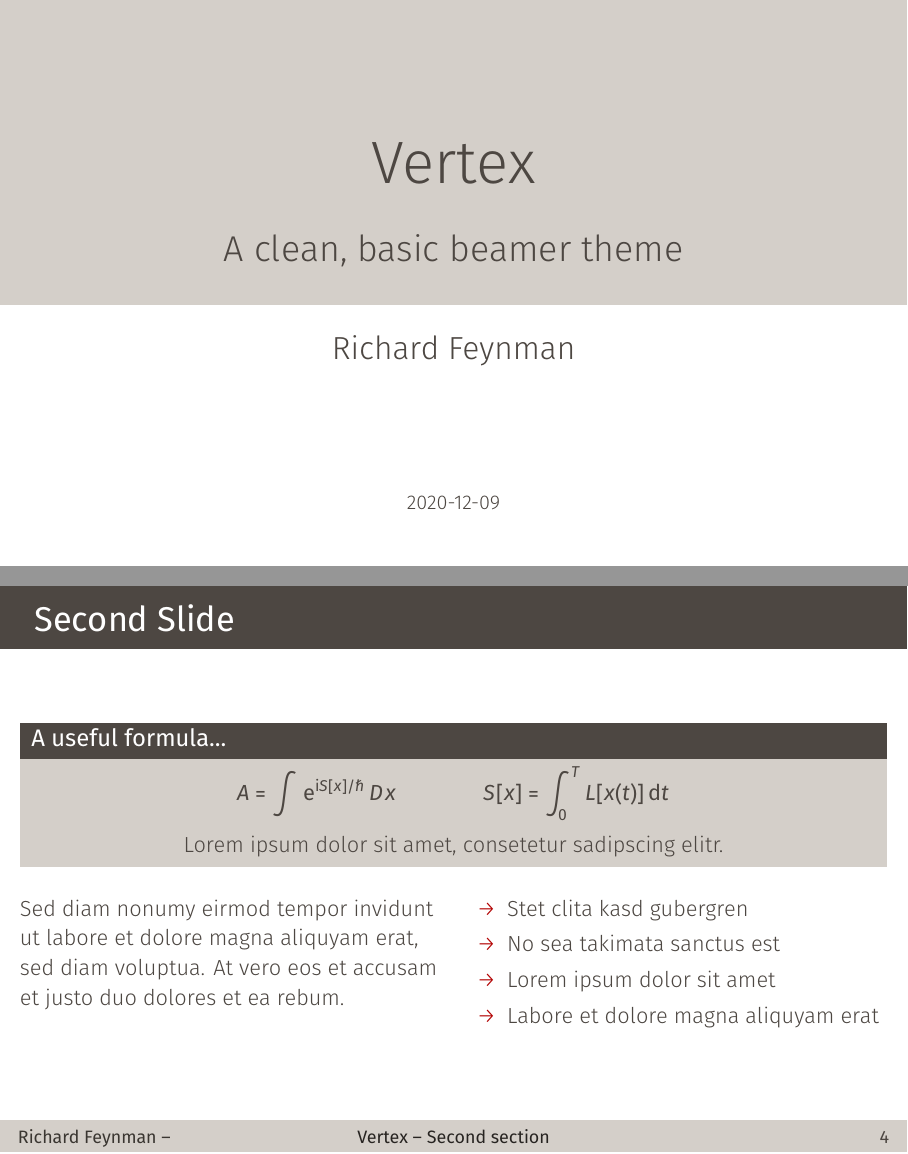
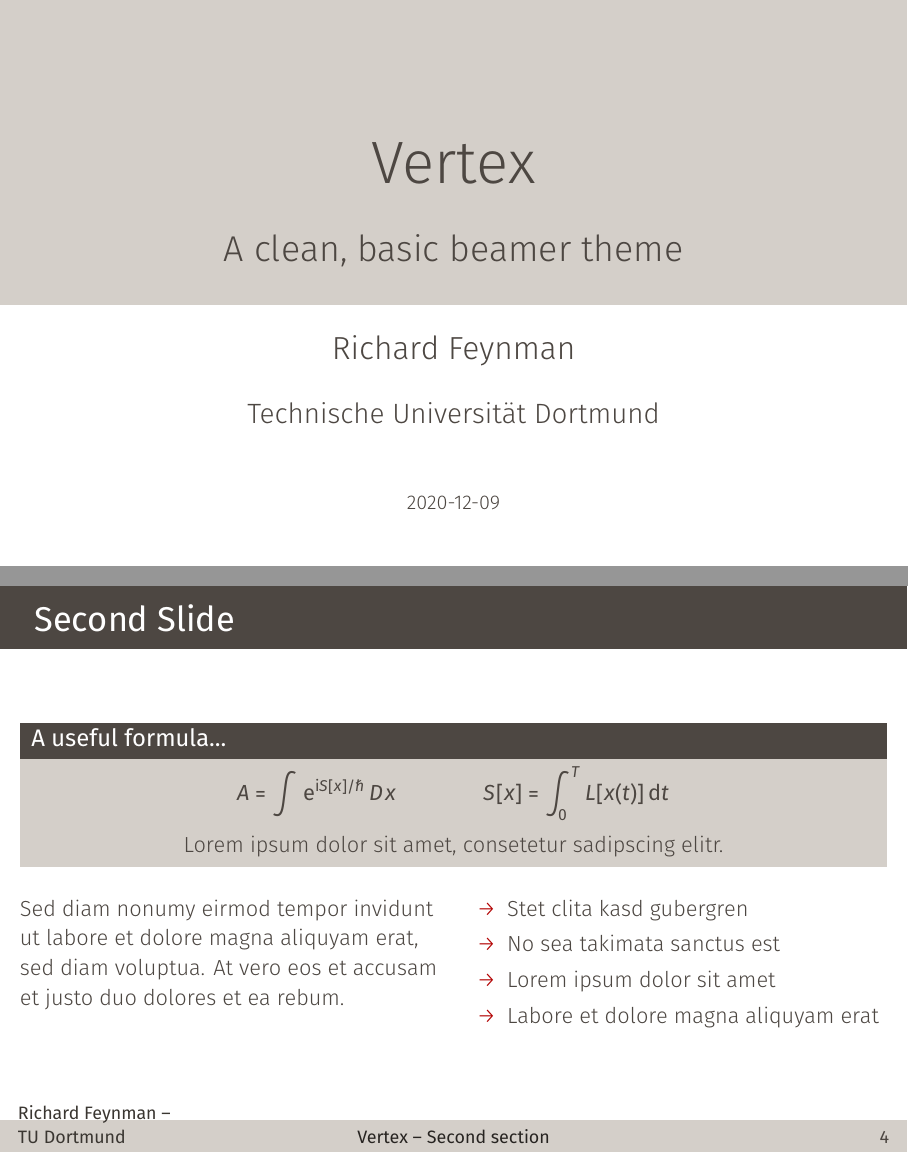
Before and after one commit to ibab/beamertheme-vertex, LaTeX slides (main.tex, which reads beamerthemevertex.sty): pages 1 and 4 of 4, joined at a grey line. Compiled offline with XeLaTeX.

Commit message:
Fix footline for empty shortinstitute

```diff
--- a/beamerthemevertex.sty
+++ b/beamerthemevertex.sty
@@ -191,9 +191,7 @@
   \begin{beamercolorbox}[wd=1\paperwidth, ht=2.5ex, dp=1ex]{footline}
     \begin{beamercolorbox}[wd=0.2\paperwidth, ht=2.5ex, dp=1ex, left, leftskip=1em]{author in head/foot}%
     \strut\insertshortauthor%
-    \ifx\insershortinstitute\@empty\else%
-    ~–~\insertshortinstitute%
-    \fi%
+    \ifx\beamer@shortinstitute\@empty\else~–~\insertshortinstitute\fi%
     \end{beamercolorbox}%
     \begin{beamercolorbox}[wd=0.6\paperwidth, ht=2.5ex, dp=1ex, center]{section in head/foot}%
       \strut\insertshorttitle%
--- a/main.tex
+++ b/main.tex
@@ -14,6 +14,7 @@
 \subtitle{A clean, basic beamer theme}
 \date{\today}
 \author{Richard Feynman}
+\institute[TU Dortmund]{Technische Universität Dortmund}
 
 \begin{document}
 
```
